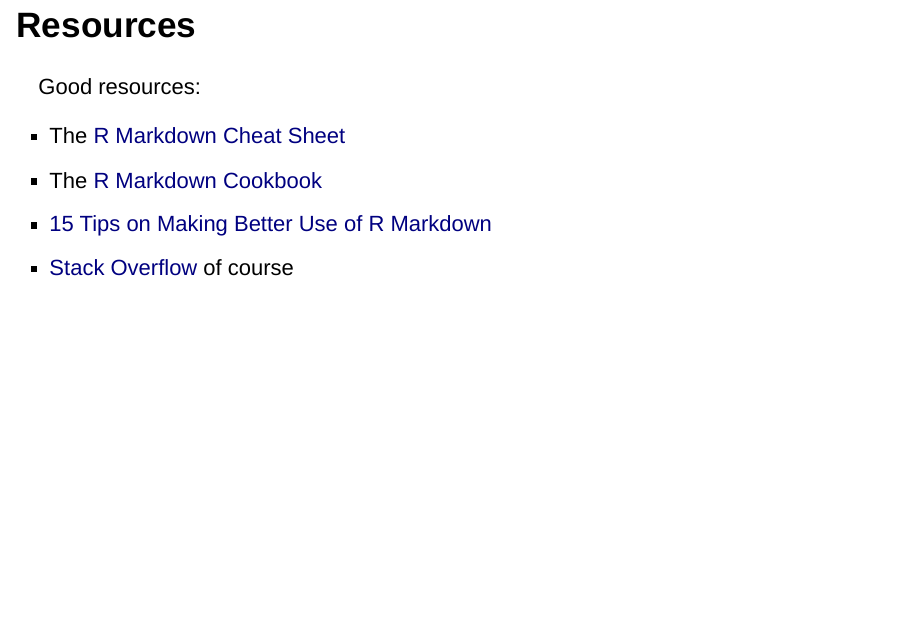
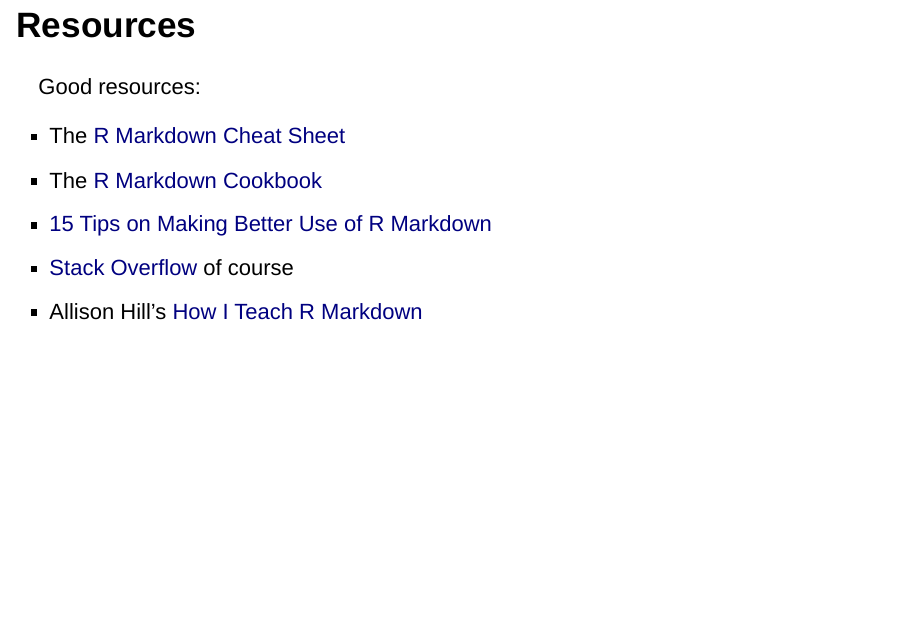
Before and after one commit to JGCRI/Rworkshops, an R Markdown document (Introduction_to_RMarkdown.Rmd): page 46 of 47. Rendered offline with R 4.5, knitr and Pandoc, with nearby package versions; drawn as Slidy slides in place of the format the file asks for; some code elsewhere in the file could not run offline; the gapminder table comes from the copy in Python's plotly package.

Commit message:
Update Introduction_to_RMarkdown.Rmd

```diff
--- a/Introduction_to_RMarkdown.Rmd
+++ b/Introduction_to_RMarkdown.Rmd
@@ -371,6 +371,7 @@
 * The [R Markdown Cookbook](https://bookdown.org/yihui/rmarkdown-cookbook/)
 * [15 Tips on Making Better Use of R Markdown](https://slides.yihui.org/2019-dahshu-rmarkdown#1)
 * [Stack Overflow](https://stackoverflow.com/questions/tagged/r-markdown) of course
+* Allison Hill's [How I Teach R Markdown](https://alison.rbind.io/post/2020-05-28-how-i-teach-r-markdown/)
 
 
 ## The End {data-background=#cceeff}
```
